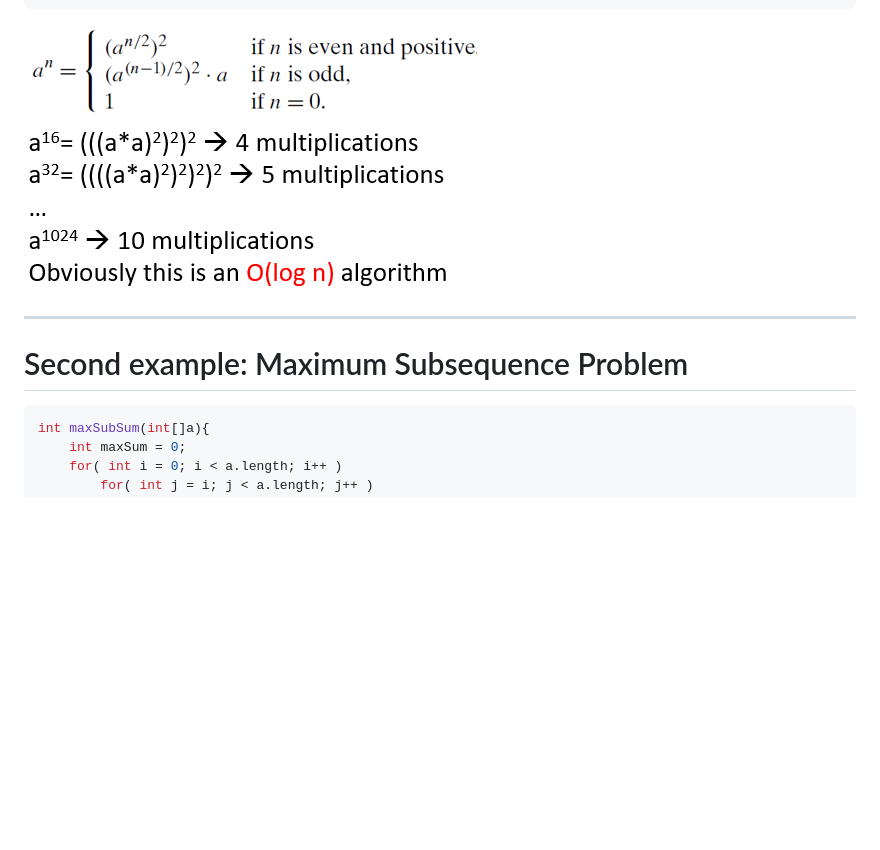
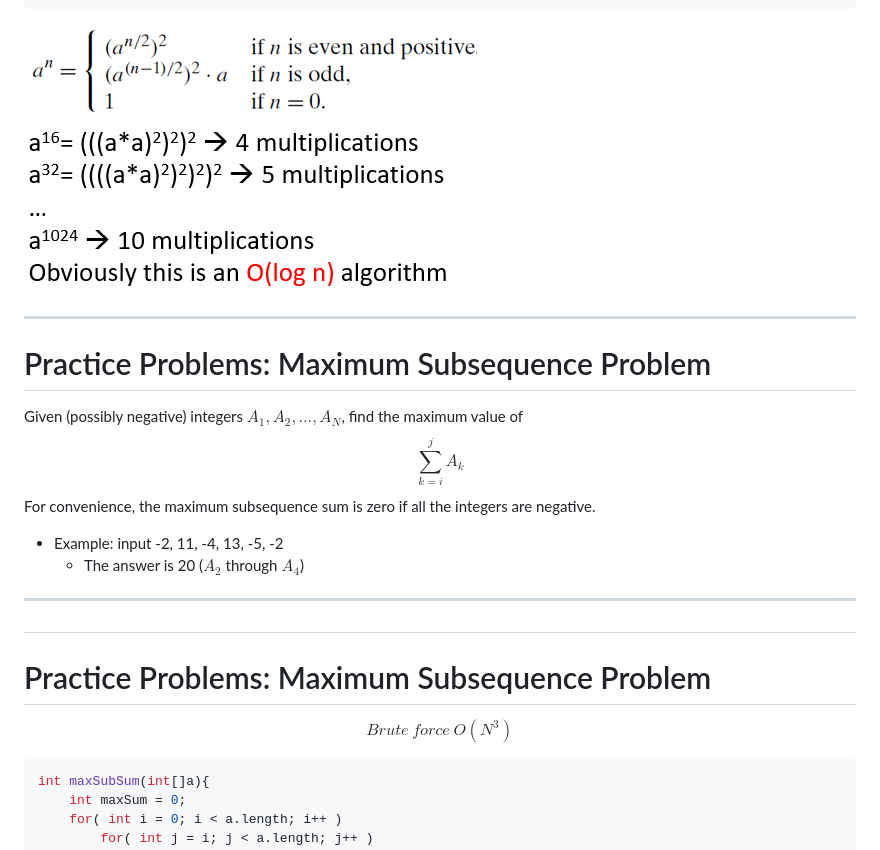
Before and after one commit to chebil/-problemSolving, a Markdown page: PITCHME.md, the part around the change printed below. Drawn GitHub-style; blank space fills up the shorter version.

````diff
--- a/PITCHME.md
+++ b/PITCHME.md
@@ -65,6 +89,16 @@ int pow(int a, int n){
 
 ----
-# Second example: Maximum Subsequence Problem
+# Practice Problems: Maximum Subsequence Problem
+Given (possibly negative) integers $A_1, A_2,\dots, A_N$, find the maximum value of
+$$\sum_{k=i}^{j} A_k$$
+For convenience, the maximum subsequence sum is zero if all the integers are negative.
+- Example: input -2, 11, -4, 13, -5, -2
+  - The answer is 20 ($A_2$ through $A_4$)
+
+----
+#
+# Practice Problems: Maximum Subsequence Problem
+$$Brute~force~ O(N^3)$$
 ```java
 int maxSubSum(int[]a){
     int maxSum = 0;
````
Also changed, not shown: other parts of PITCHME.md (+83 -12 lines), assets/fig2.png (added).
